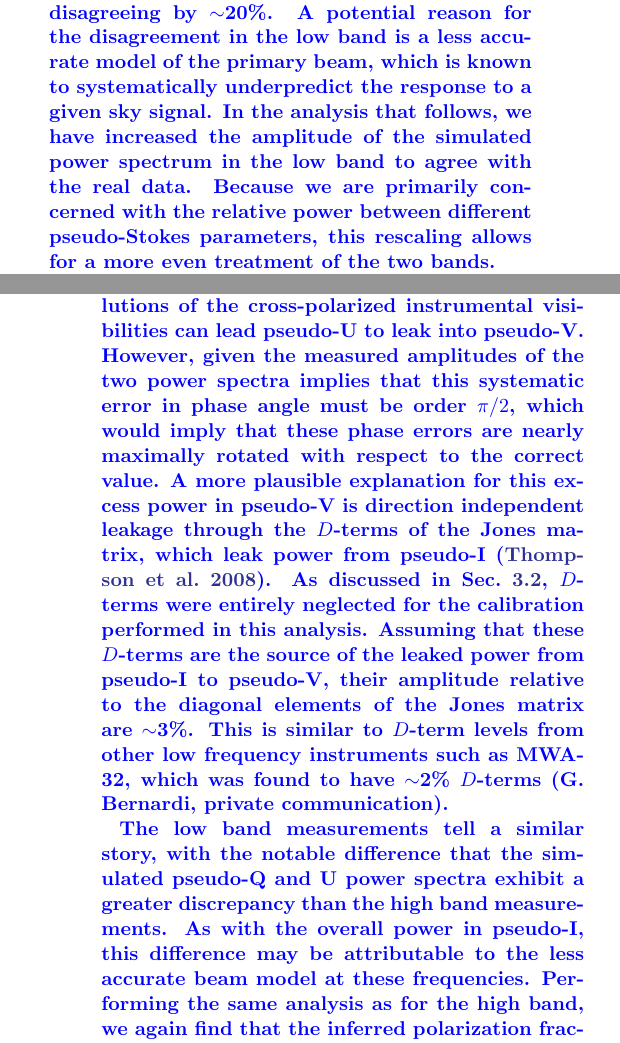
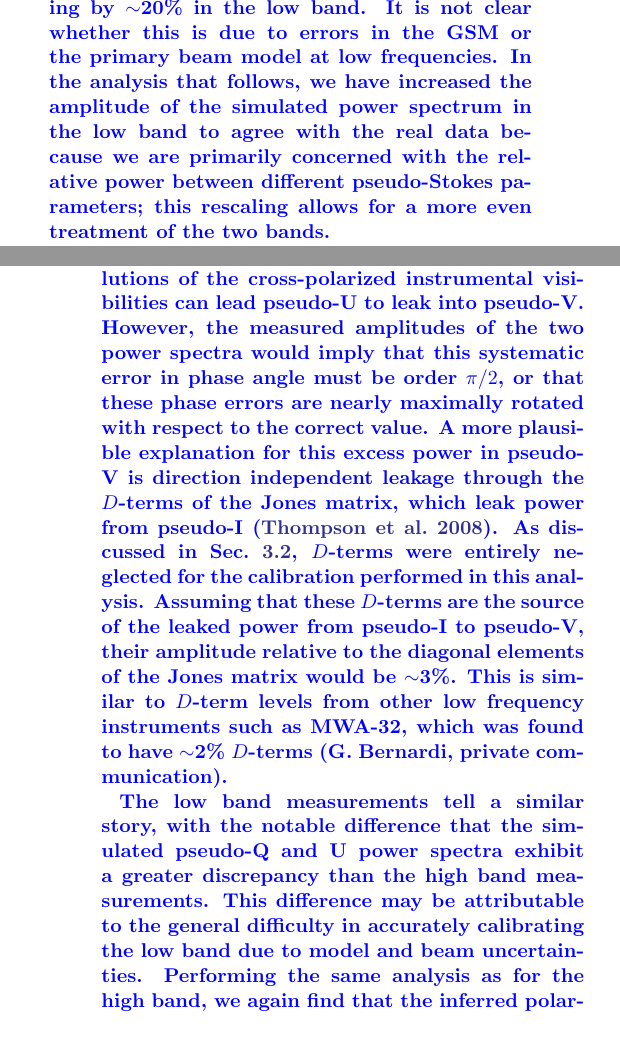
Before and after one commit to UPennEoR/kohn18_paper, a LaTeX paper (ApJ/hera19.tex): two parts of the columns of pages 13 and 15 of 21, joined at a grey line, cut at the place of the change. Compiled offline with pdfLaTeX; a missing bibliography style is replaced by a similar one.

Commit message:
Mon Jun  3 22:06:39 MDT 2019

```diff
--- a/ApJ/hera19.tex
+++ b/ApJ/hera19.tex
@@ -1027,17 +1024,10 @@ broadening of the range in $k_\parallel$ near the noise floor.  For the the othe
 pseudo-Stokes spectra, the isolation is worse: the power spectrum of the data is
 noticeably wider than the simulation.
 
-Referring to Figure \ref{fig:bl0_cuts_vs_sim_zoom}, \edited{calibrating the raw
-  data to the simulation as described in Section \ref{subsec:cal} reproduces the
-  total power in I very well in the high band, and leads to a total power
-  $\sim$40\% higher than the simulation in the low band. This discrepancy is
-  consistent with the overall amplitude of the calibration derived from the GC
-  disagreeing by $\sim$20\%. A potential reason for the disagreement in the low
-  band is a less accurate model of the primary beam, which is known to
-  systematically underpredict the response to a given sky signal. In the
-  analysis that follows, we have increased the amplitude of the simulated power
-  spectrum in the low band to agree with the real data. Because we are primarily
-  concerned with the relative power between different pseudo-Stokes parameters,
+Referring to Figure \ref{fig:bl0_cuts_vs_sim_zoom}, \edited{calibrating the raw data to the simulation as described in Section \ref{subsec:cal} reproduces the total power in I very well in the high band, and leads to a total power $\sim$40\% higher than the simulation in the low band. This discrepancy is consistent with the overall amplitude of the calibration derived from the GC disagreeing by $\sim$20\% in the low band. It is not clear whether this is due to errors in the GSM or the primary beam model at low frequencies.
+In the analysis that follows, we have increased the amplitude of the simulated power
+  spectrum in the low band to agree with the real data because we are primarily
+  concerned with the relative power between different pseudo-Stokes parameters;
   this rescaling allows for a more even treatment of the two bands.}
 
 % The comparison of the simulation to the other pseudo-Stokes parameters is more
@@ -1102,24 +1092,23 @@ Referring to Figure \ref{fig:bl0_cuts_vs_sim_zoom}, \edited{calibrating the raw
   emission at the frequencies measured, and so this excess power is most likely
   due to miscalibration of the instrument. Relative phase errors in the gain
   solutions of the cross-polarized instrumental visibilities can lead pseudo-U
-  to leak into pseudo-V. However, given the measured amplitudes of the two power
-  spectra implies that this systematic error in phase angle must be order
-  $\pi/2$, which would imply that these phase errors are nearly maximally
+  to leak into pseudo-V. However, the measured amplitudes of the two power
+  spectra would imply that this systematic error in phase angle must be order
+  $\pi/2$, or that these phase errors are nearly maximally
   rotated with respect to the correct value. A more plausible explanation for
   this excess power in pseudo-V is direction independent leakage through the
   $D$-terms of the Jones matrix, which leak power from pseudo-I \citep{TMS}. As
   discussed in Sec.~\ref{subsec:cal}, $D$-terms were entirely neglected for the
   calibration performed in this analysis. Assuming that these $D$-terms are the
   source of the leaked power from pseudo-I to pseudo-V, their amplitude relative
-  to the diagonal elements of the Jones matrix are $\sim$3\%. This is similar to
+  to the diagonal elements of the Jones matrix would be $\sim$3\%. This is similar to
   $D$-term levels from other low frequency instruments such as MWA-32, which was
   found to have $\sim$2\% $D$-terms (G. Bernardi, private communication).}
 
 \edited{The low band measurements tell a similar story, with the notable
   difference that the simulated pseudo-Q and U power spectra exhibit a greater
-  discrepancy than the high band measurements. As with the overall power in
-  pseudo-I, this difference may be attributable to the less accurate beam model
-  at these frequencies. Performing the same analysis as for the high band, we
+  discrepancy than the high band measurements.  This difference may be attributable to the general difficulty in accurately calibrating the low band due to model and beam uncertainties.
+  Performing the same analysis as for the high band, we
   again find that the inferred polarization fraction from the pseudo-U
   visibilities is $\sim$10\%, and the excess power in pseudo-Q can be accounted
   for by gain amplitude errors of $\sim$5\%. The relative amplitude of the
```
Also changed, not shown: ApJ/hera19.tex (15 more changed lines), 1 other file.
